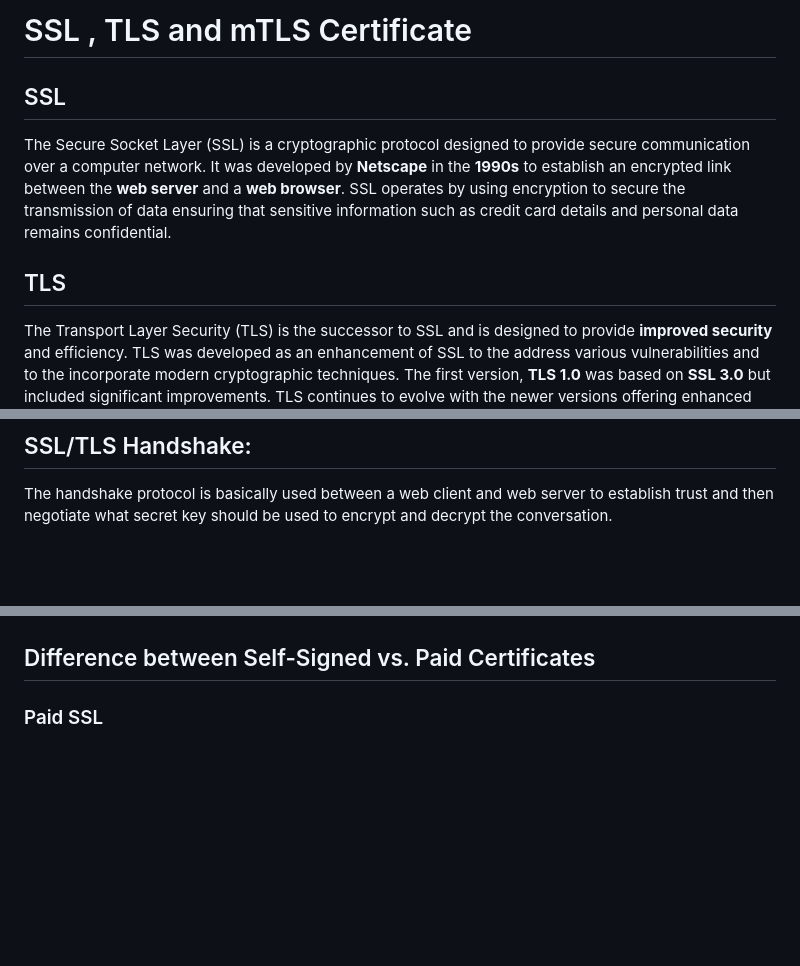
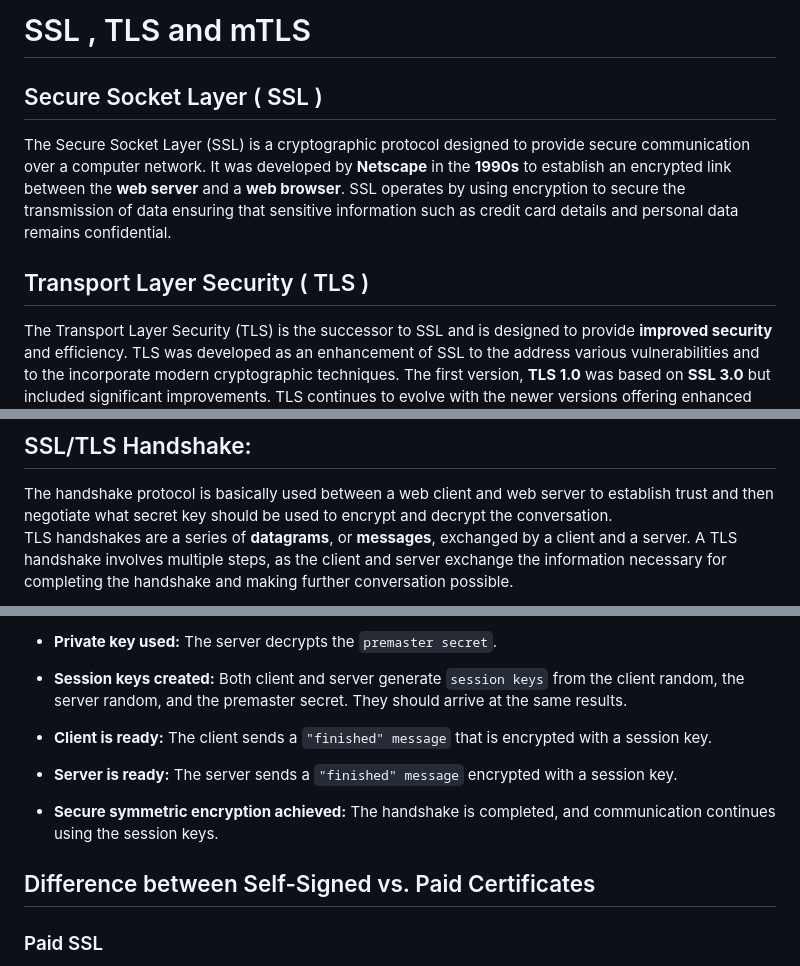
Before and after one commit to mfahad710/DevOps_Documentations, a Markdown page: Security/SSL/SSL-Certificate.md, 3 parts joined by grey strips. GitHub-like rendering; blank space fills up the shorter version.

Commit message:
Modified SSl-certificate.md file in security directory

```diff
--- a/Security/SSL/SSL-Certificate.md
+++ b/Security/SSL/SSL-Certificate.md
@@ -1,10 +1,10 @@
-# SSL , TLS and mTLS Certificate
+# SSL , TLS and mTLS
 
-## SSL
+## Secure Socket Layer ( SSL )
 
 The Secure Socket Layer (SSL) is a cryptographic protocol designed to provide secure communication over a computer network. It was developed by **Netscape** in the **1990s** to establish an encrypted link between the **web server** and a **web browser**. SSL operates by using encryption to secure the transmission of data ensuring that sensitive information such as credit card details and personal data remains confidential.
 
-## TLS
+## Transport Layer Security ( TLS )
 
 The Transport Layer Security (TLS) is the successor to SSL and is designed to provide **improved security** and efficiency. TLS was developed as an enhancement of SSL to the address various vulnerabilities and to the incorporate modern cryptographic techniques. The first version, **TLS 1.0** was based on **SSL 3.0** but included significant improvements. TLS continues to evolve with the newer versions offering enhanced the security features.
 
@@ -14,4 +14,5 @@ Both **SSL** and **TLS** are the protocols used to provide security between **we
 
 ## SSL/TLS Handshake:
 The handshake protocol is basically used between a web client and web server to establish trust and then negotiate what secret key should be used to encrypt and decrypt the conversation.
+TLS handshakes are a series of **datagrams**, or **messages**, exchanged by a client and a server. A TLS handshake involves multiple steps, as the client and server exchange the information necessary for completing the handshake and making further conversation possible.
 
@@ -19,3 +34,12 @@ The handshake protocol is basically used between a web client and web server to
+- **Private key used:** The server decrypts the `premaster secret`.
+
+- **Session keys created:** Both client and server generate `session keys` from the client random, the server random, and the premaster secret. They should arrive at the same results.
+
+- **Client is ready:** The client sends a  `"finished" message` that is encrypted with a session key.
+
+- **Server is ready:** The server sends a `"finished" message` encrypted with a session key.
+
+- **Secure symmetric encryption achieved:** The handshake is completed, and communication continues using the session keys.
 
 ## Difference between Self-Signed vs. Paid Certificates
 
```
Also changed, not shown: other parts of Security/SSL/SSL-Certificate.md (+19 -2 lines), Images/Security/SSL/SSL_TLS_Handshake.PNG.
